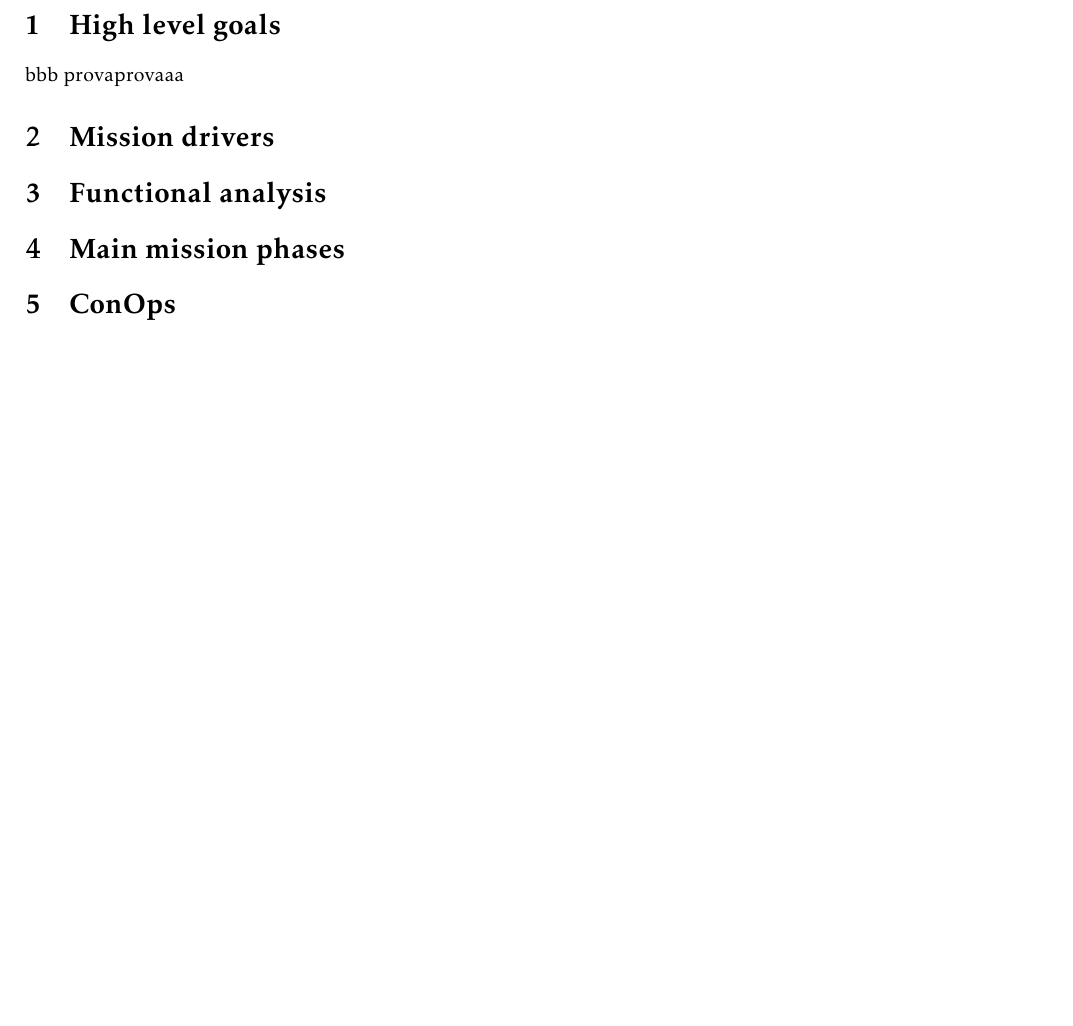
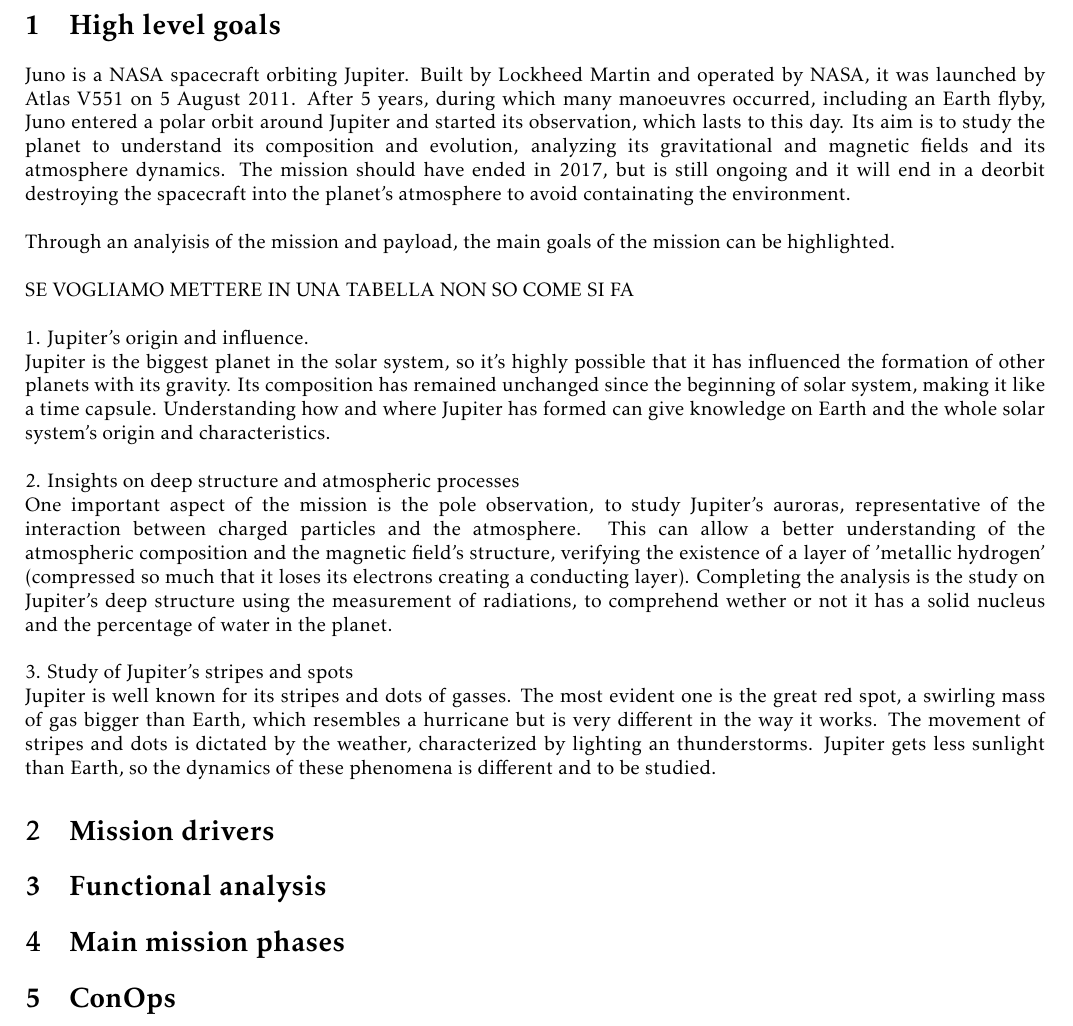
Before and after one commit to turcualexd/SSEO-project, a LaTeX document (Chapters/H1/H1.tex, which reads Chapters/H1/Sections/01_goals.tex): part of the page, cut so that both start at the same text, the shorter picture padded with empty space. Compiled offline with pdfLaTeX.

Commit message:
Goals (versione1)

```diff
--- a/Chapters/H1/Sections/01_goals.tex
+++ b/Chapters/H1/Sections/01_goals.tex
@@ -1,5 +1,18 @@
 \section{High level goals}
 \label{sec:goals}
+Juno is a NASA spacecraft orbiting Jupiter. Built by Lockheed Martin and operated by NASA, it was launched by Atlas V551 on 5 August 2011. After 5 years, during which many manoeuvres occurred, including an Earth flyby, Juno entered a polar orbit around Jupiter and started its observation, which lasts to this day. Its aim is to study the planet to understand its composition and evolution, analyzing its gravitational and magnetic fields and its atmosphere dynamics. The mission should have ended in 2017, but is still ongoing and it will end in a deorbit destroying the spacecraft into the planet's atmosphere to avoid containating the environment.
+\\
 
-bbb
-provaprovaaa
+Through an analyisis of the mission and payload, the main goals of the mission can be highlighted. \\
+
+
+SE VOGLIAMO METTERE IN UNA TABELLA NON SO COME SI FA \\
+
+1. Jupiter's origin and influence. \\
+Jupiter is the biggest planet in the solar system, so it's highly possible that it has influenced the formation of other planets with its gravity. Its composition has remained unchanged since the beginning of solar system, making it like a time capsule. Understanding how and where Jupiter has formed can give knowledge on Earth and the whole solar system's origin and characteristics.\\
+
+2. Insights on deep structure and atmospheric processes\\
+One important aspect of the mission is the pole observation, to study Jupiter's auroras, representative of the interaction between charged particles and the atmosphere. This can allow a better understanding of the atmospheric composition and the magnetic field's structure, verifying the existence of a layer of 'metallic hydrogen' (compressed so much that it loses its electrons creating a conducting layer). Completing the analysis is the study on Jupiter's deep structure using the measurement of radiations, to comprehend wether or not it has a solid nucleus and the percentage of water in the planet.\\
+
+3. Study of Jupiter's stripes and spots\\
+Jupiter is well known for its stripes and dots of gasses. The most evident one is the great red spot, a swirling mass of gas bigger than Earth, which resembles a hurricane but is very different in the way it works. The movement of stripes and dots is dictated by the weather, characterized by lighting an thunderstorms. Jupiter gets less sunlight than Earth, so the dynamics of these phenomena is different and to be studied.
```
Also changed, not shown: SSEO_final_report.pdf, 7 other files.
